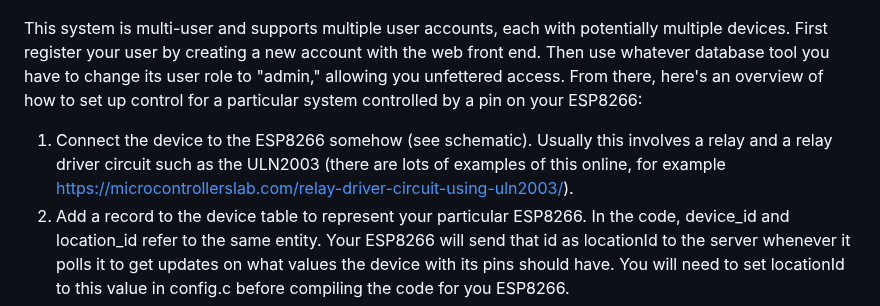
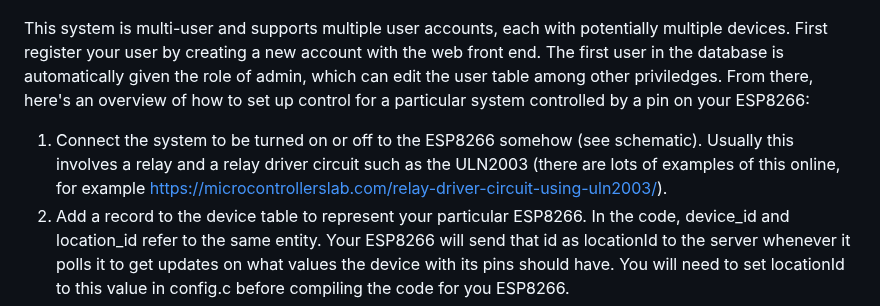
Before and after one commit to judasgutenberg/Esp8266_RemoteControl, a Markdown page: README.md, the part around the change. GitHub-like rendering.

Commit message:
verbiage tweak regarding users

```diff
--- a/README.md
+++ b/README.md
@@ -19,9 +19,9 @@ https://github.com/judasgutenberg/Generic_Arduino_I2C_Slave and just add the I2C
 ![alt text](esp8266-remote-schematic.jpg?raw=true)
 
 
-This system is multi-user and supports multiple user accounts, each with potentially multiple devices.  First register your user by creating a new account with the web front end. Then use whatever database tool you have to change its user role to "admin," allowing you unfettered access.  From there, here's an overview of how to set up control for a particular system controlled by a pin on your ESP8266:
+This system is multi-user and supports multiple user accounts, each with potentially multiple devices.  First register your user by creating a new account with the web front end. The first user in the database is automatically given the role of admin, which can edit the user table among other priviledges.  From there, here's an overview of how to set up control for a particular system controlled by a pin on your ESP8266:
 
-1. Connect the device to the ESP8266 somehow (see schematic).  Usually this involves a relay and a relay driver circuit such as the ULN2003 (there are lots of examples of this online, for example https://microcontrollerslab.com/relay-driver-circuit-using-uln2003/).
+1. Connect the system to be turned on or off to the ESP8266 somehow (see schematic).  Usually this involves a relay and a relay driver circuit such as the ULN2003 (there are lots of examples of this online, for example https://microcontrollerslab.com/relay-driver-circuit-using-uln2003/).
 2. Add a record to the device table to represent your particular ESP8266.  In the code, device_id and location_id refer to the same entity. Your ESP8266 will send that id as locationId to the server whenever it polls it to get updates on what values the device with its pins should have.  You will need to set locationId to this value in config.c before compiling the code for you ESP8266.
 3. Add a record to the device_type table describing your particular type of device (in this case, ESP8266).  Details for this don't matter much.
 4. Add a record to the device_type_feature table describing the pin (mostly the pin number and, if it is on an Arduino slave, the I2C address).
```
